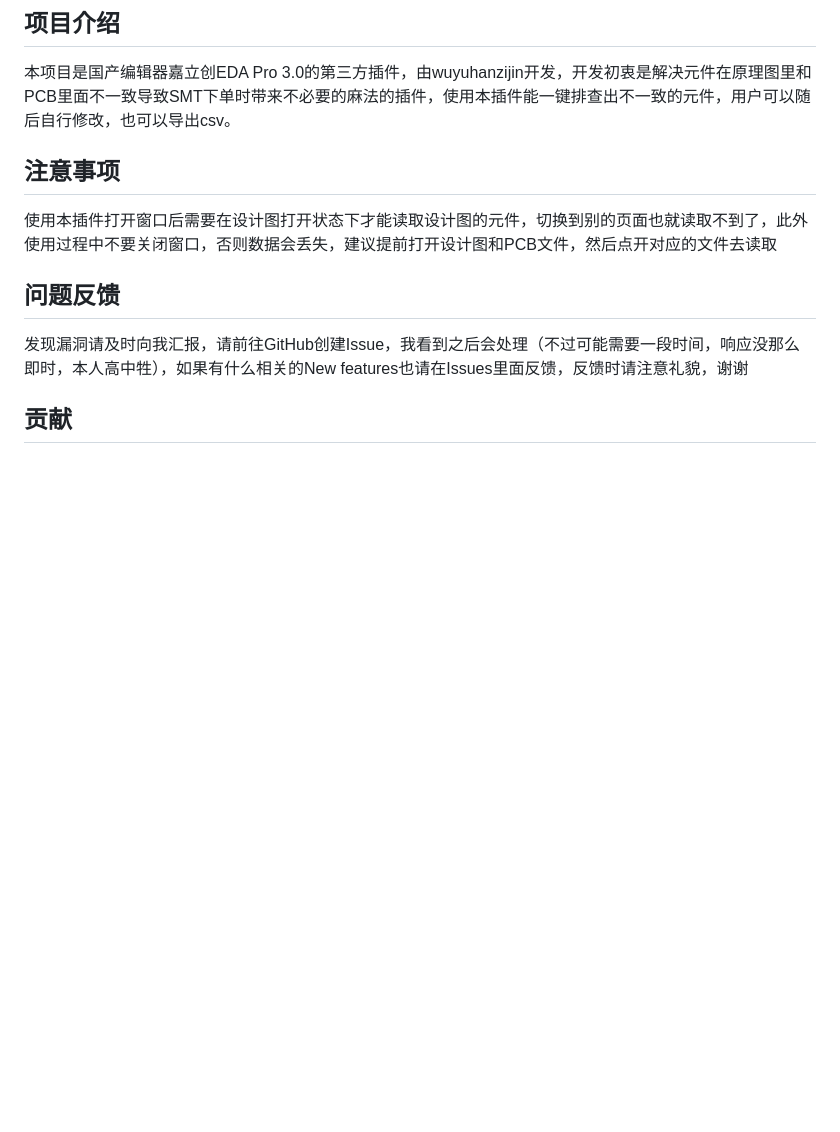
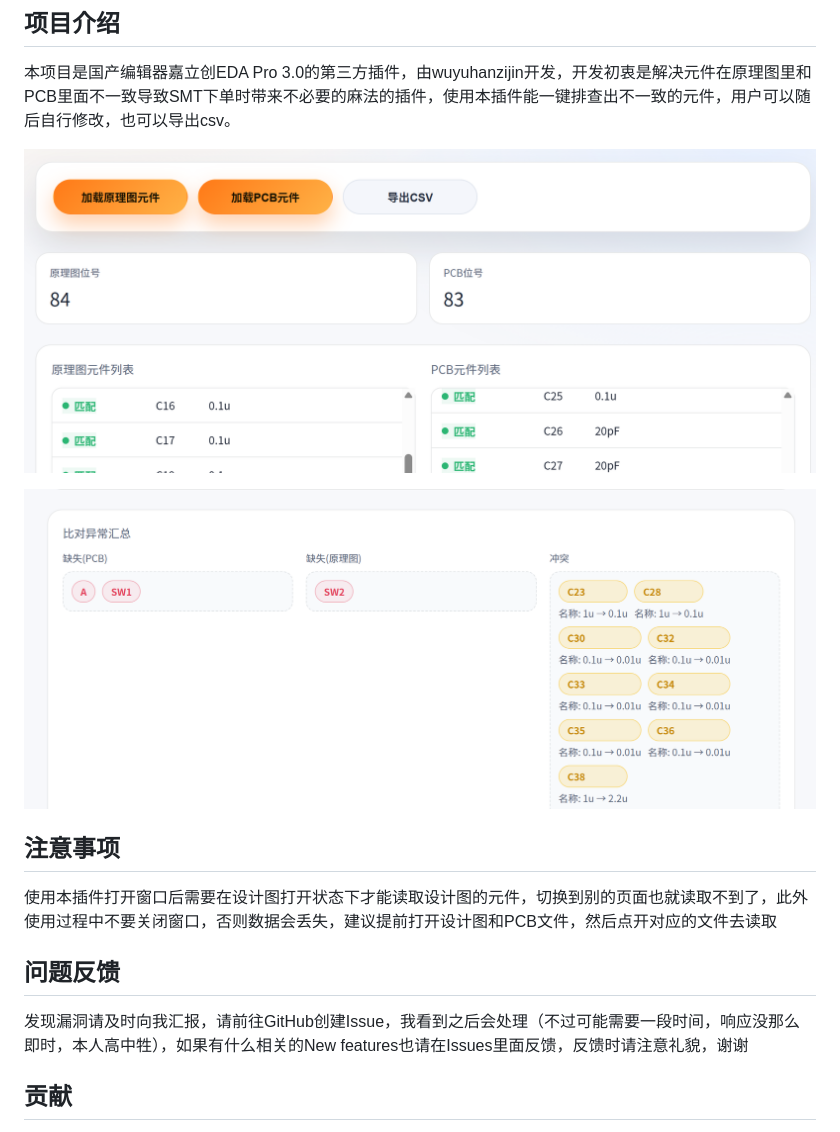
Before and after one commit to wuyuhanzijin/jlceda-sch-pcb-comparer, a Markdown page: README.md, the part around the change. Drawn GitHub-style; pictures changed too: images/1.png (added), images/2.png (added); blank space fills up the shorter version.

Commit message:
Add some images in README

```diff
--- a/README.md
+++ b/README.md
@@ -3,6 +3,10 @@
 ## 项目介绍
 
 本项目是国产编辑器嘉立创EDA Pro 3.0的第三方插件，由wuyuhanzijin开发，开发初衷是解决元件在原理图里和PCB里面不一致导致SMT下单时带来不必要的麻法的插件，使用本插件能一键排查出不一致的元件，用户可以随后自行修改，也可以导出csv。
+
+![alt text](https://github.com/wuyuhanzijin/jlceda-sch-pcb-comparer/blob/branch/images/1.png?raw=true)
+
+![alt text](https://github.com/wuyuhanzijin/jlceda-sch-pcb-comparer/blob/branch/images/2.png?raw=true)
 
 ## 注意事项
 
```
Also changed, not shown: 1 other file.
